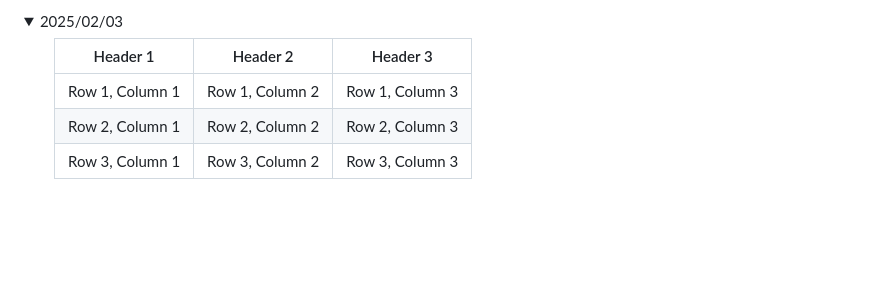
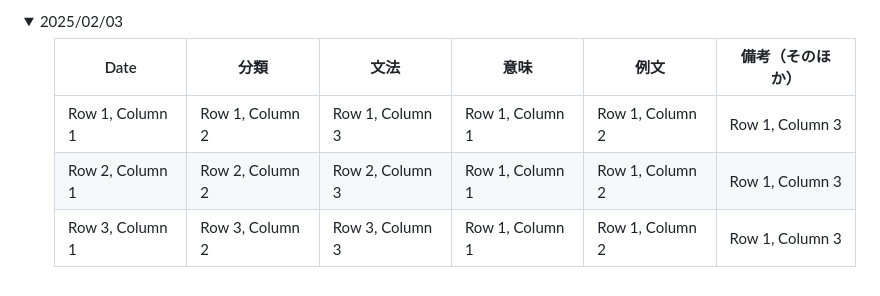
Before and after one commit to Zlxin0110/temp, a Markdown page: MondayJapanese.md, the part around the change. Rendered like a GitHub page; folded sections open; blank space fills up the shorter version.

```diff
--- a/MondayJapanese.md
+++ b/MondayJapanese.md
@@ -110,9 +110,9 @@
 <!-- ############### 2025/02/03 ############### -->
 <details> <summary>2025/02/03</summary>  <ul>
 
-| Header 1 | Header 2 | Header 3 |
-|----------|----------|----------|
-| Row 1, Column 1 | Row 1, Column 2 | Row 1, Column 3 |
-| Row 2, Column 1 | Row 2, Column 2 | Row 2, Column 3 |
-| Row 3, Column 1 | Row 3, Column 2 | Row 3, Column 3
+| Date | 分類 | 文法 | 意味 | 例文 | 備考（そのほか） |
+|----------|----------|----------|----------|----------|----------|
+| Row 1, Column 1 | Row 1, Column 2 | Row 1, Column 3 | Row 1, Column 1 | Row 1, Column 2 | Row 1, Column 3 |
+| Row 2, Column 1 | Row 2, Column 2 | Row 2, Column 3 | Row 1, Column 1 | Row 1, Column 2 | Row 1, Column 3 |
+| Row 3, Column 1 | Row 3, Column 2 | Row 3, Column 3 | Row 1, Column 1 | Row 1, Column 2 | Row 1, Column 3 |
 </ul>  </details>
```
